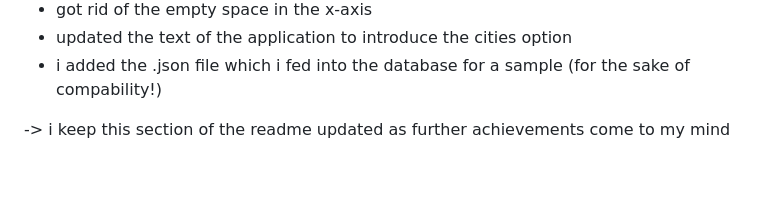
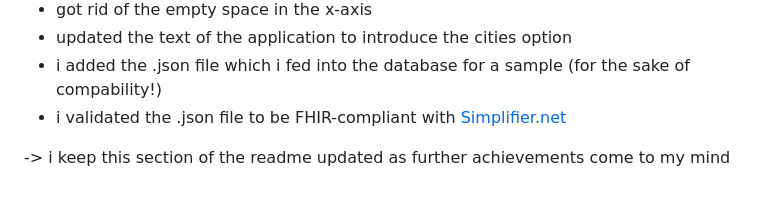
Before and after one commit to 23W-INCO/measlesdata-xginevra, a Markdown page: README.md, the part around the change. Drawn GitHub-style.

```diff
--- a/README.md
+++ b/README.md
@@ -22,6 +22,7 @@ All the necessary files are stored in the /app folder and regularly updated alon
 - got rid of the empty space in the x-axis
 - updated the text of the application to introduce the cities option
 - i added the .json file which i fed into the database for a sample (for the sake of compability!)
+- i validated the .json file to be FHIR-compliant with [Simplifier.net](https://simplifier.net/validate)
 
 
 -> i keep this section of the readme updated as further achievements come to my mind <br> <br>
```
